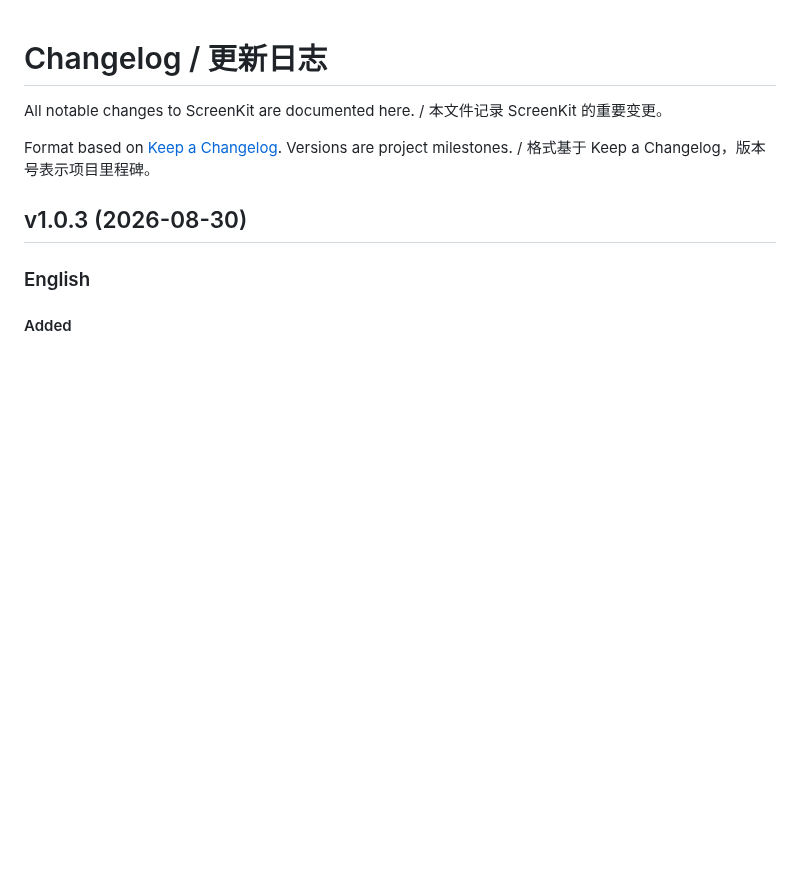
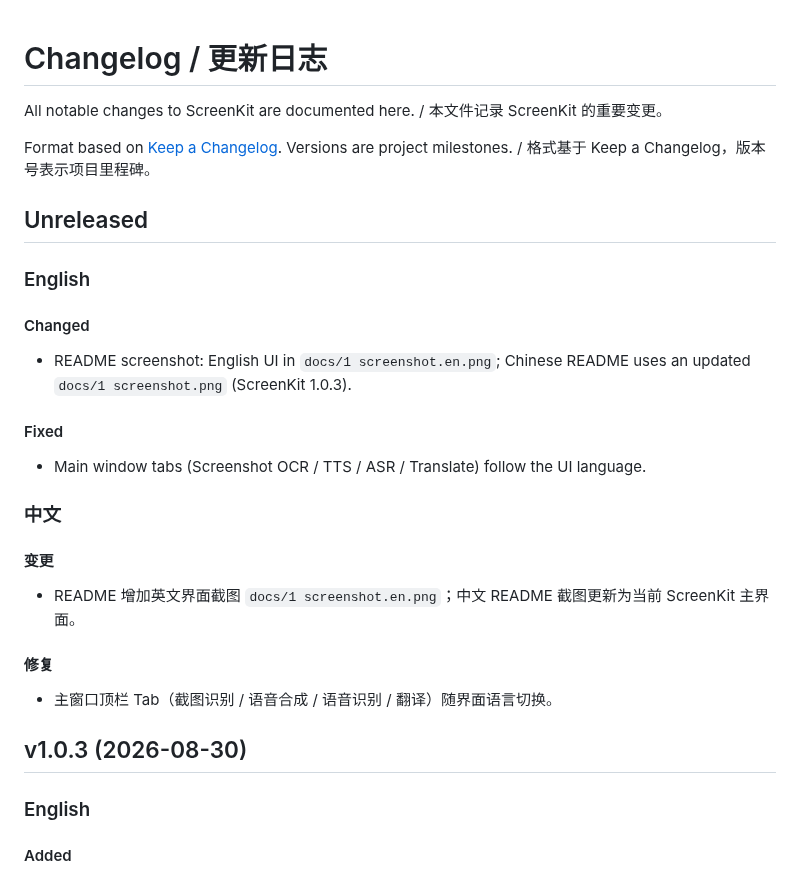
Before and after one commit to cfwang123/ScreenKit, a Markdown page: CHANGELOG.md, the part around the change. Drawn GitHub-style; blank space fills up the shorter version.

```diff
--- a/CHANGELOG.md
+++ b/CHANGELOG.md
@@ -3,6 +3,28 @@
 All notable changes to ScreenKit are documented here. / 本文件记录 ScreenKit 的重要变更。
 
 Format based on [Keep a Changelog](https://keepachangelog.com/). Versions are project milestones. / 格式基于 Keep a Changelog，版本号表示项目里程碑。
+
+## Unreleased
+
+### English
+
+#### Changed
+
+- README screenshot: English UI in `docs/1 screenshot.en.png`; Chinese README uses an updated `docs/1 screenshot.png` (ScreenKit 1.0.3).
+
+#### Fixed
+
+- Main window tabs (Screenshot OCR / TTS / ASR / Translate) follow the UI language.
+
+### 中文
+
+#### 变更
+
+- README 增加英文界面截图 `docs/1 screenshot.en.png`；中文 README 截图更新为当前 ScreenKit 主界面。
+
+#### 修复
+
+- 主窗口顶栏 Tab（截图识别 / 语音合成 / 语音识别 / 翻译）随界面语言切换。
 
 ## v1.0.3 (2026-08-30)
 
```
Also changed, not shown: README.md (+1 -1 lines), docs/1 screenshot.en.png (added), docs/1 screenshot.png, 2 other files.
